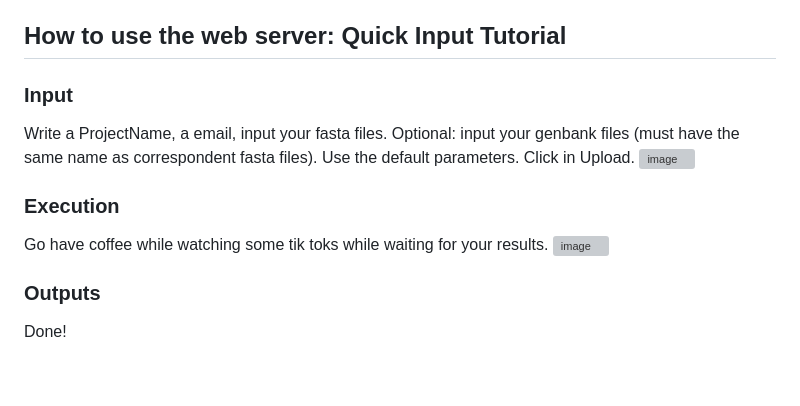
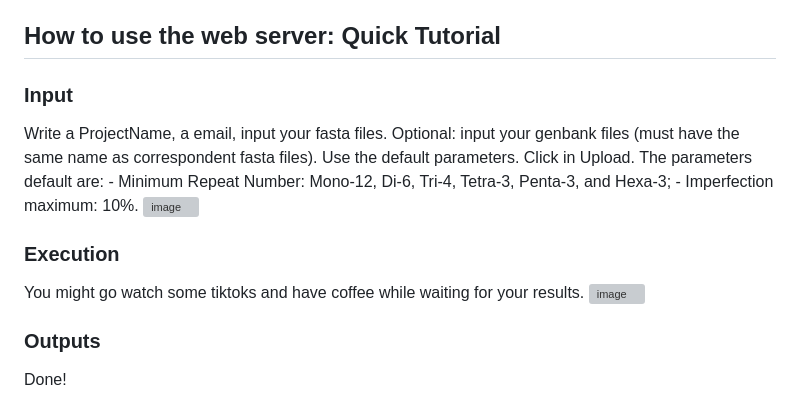
Before and after one commit to labgm/EasySSR, a Markdown page: README.md, the part around the change. Drawn GitHub-style; blank space fills up the shorter version; grey boxes are pictures that could not be loaded.

```diff
--- a/README.md
+++ b/README.md
@@ -3,14 +3,15 @@
 ### Microsatellites
 Microsatellites, also known as Simple Sequence Repeats (SSRs) or Short Tandem Repeats (STRs), are polymorphic DNA regions with tandem repetitions of a nucleotide motif ranging 1 - 6 bp, also called mononucleotide, di-, tri-, tetra-, penta- and hexanucleotide repeats (Pinheiro 2022). They can be categorized into perfect, imperfect and compound, and are found in both coding and non-coding regions in eukaryotes, prokaryotes and viruses (Mudunuri 2007, Beier 2017). The SSRs have various clinical implications and a broad range of applications in many fields, such as conservation and evolutionary studies, comparative genomics, molecular biology, biotechnology, oncology, and forensics (Laskar 2022, Pinheiro 2022).
 
-## How to use the web server: Quick Input Tutorial
+## How to use the web server: Quick Tutorial
 
 ### Input
 Write a ProjectName, a email, input your fasta files. Optional: input your genbank files (must have the same name as correspondent fasta files).
 Use the default parameters. Click in Upload.
+The parameters default are: - Minimum Repeat Number: Mono-12, Di-6, Tri-4, Tetra-3, Penta-3, and Hexa-3; - Imperfection maximum: 10%.
 ![image](https://user-images.githubusercontent.com/101668229/228958608-d12e8ebb-fb25-4b63-8334-b6449bb9fabd.png)
 ### Execution
-Go have coffee while watching some tik toks while waiting for your results.
+You might go watch some tiktoks and have coffee while waiting for your results.
 ![image](https://user-images.githubusercontent.com/101668229/228959832-49d9da2b-bf73-4040-8c41-31aca8df7312.png)
 ### Outputs
 
```
